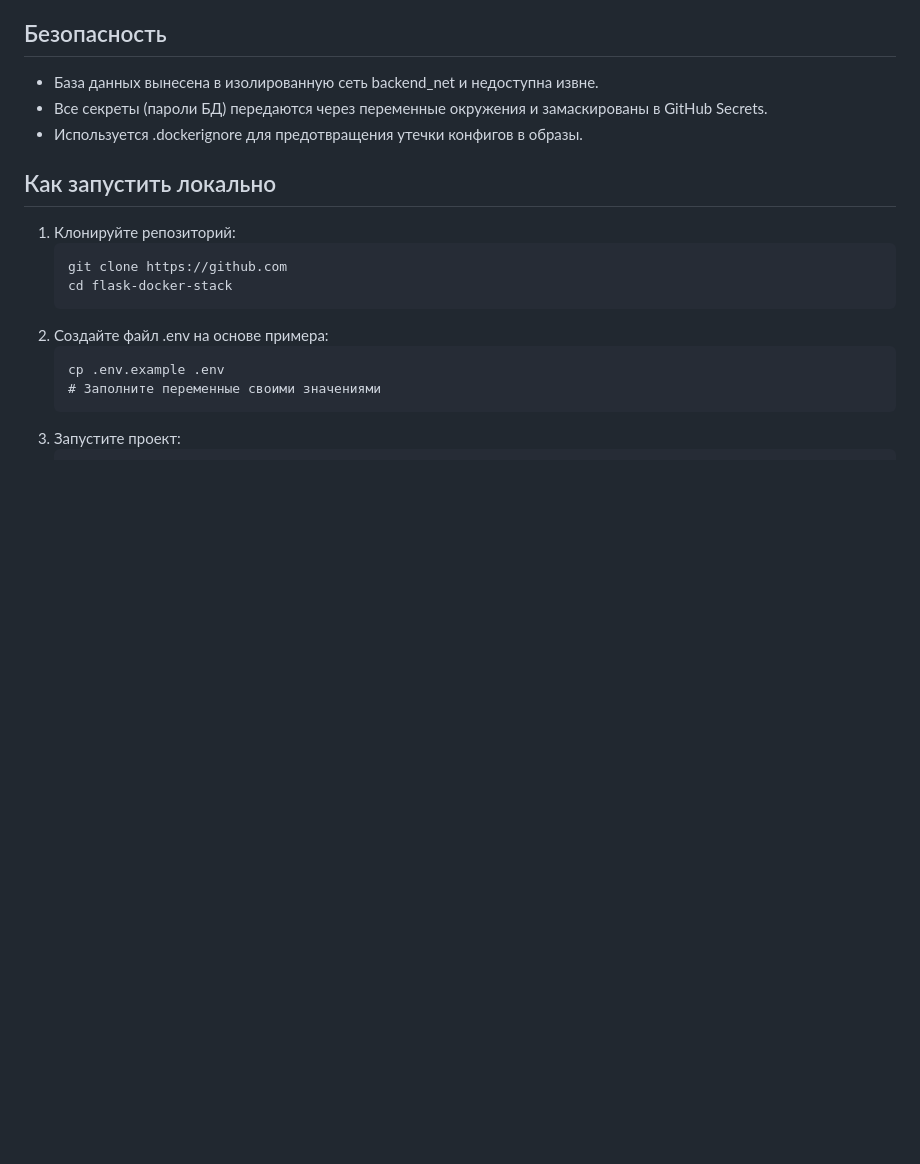
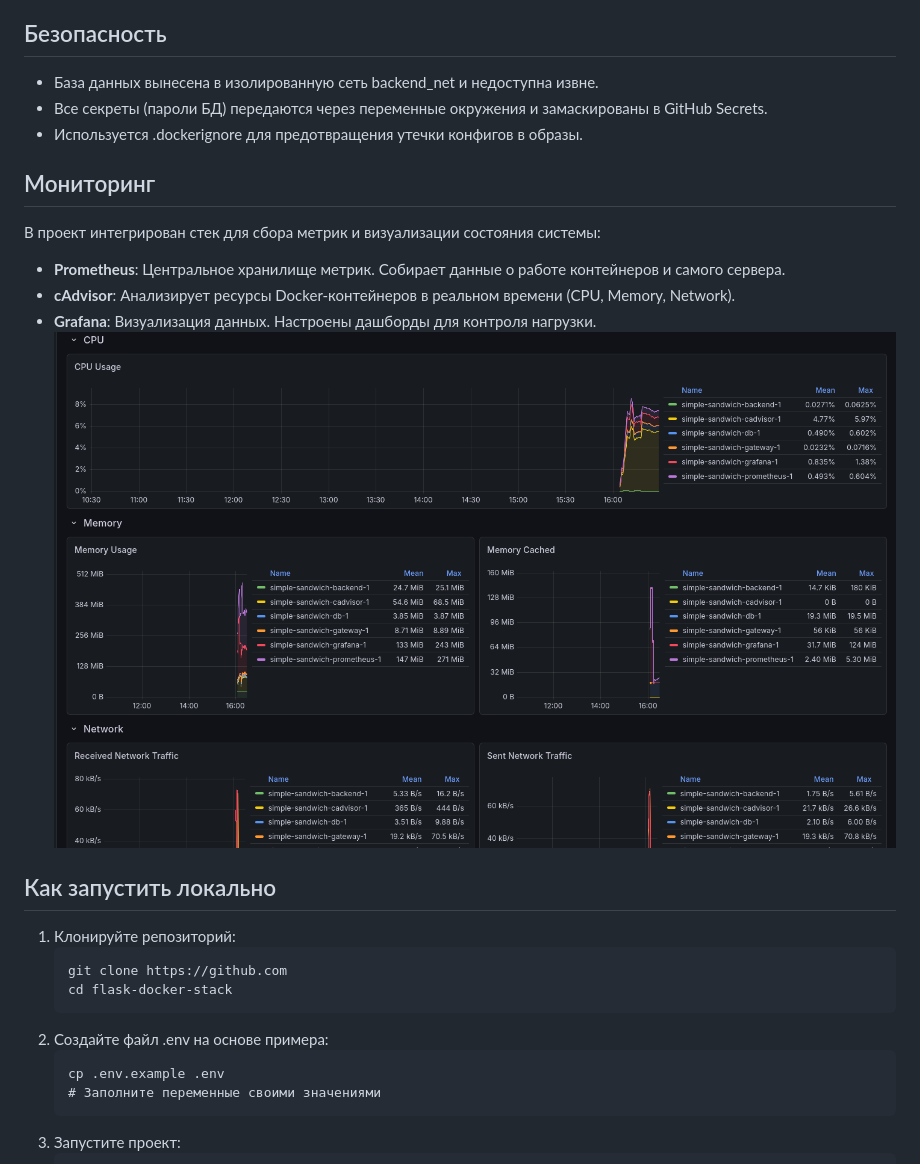
Before and after one commit to dkrsk/fullstack-infra-test, a Markdown page: README.md, the part around the change. Drawn GitHub-style; pictures changed too: img/grafana_screenshot.png (added); blank space fills up the shorter version.

```diff
--- a/README.md
+++ b/README.md
@@ -27,6 +27,16 @@
 - Все секреты (пароли БД) передаются через переменные окружения и замаскированы в GitHub Secrets.
 - Используется .dockerignore для предотвращения утечки конфигов в образы.
 
+## Мониторинг
+
+В проект интегрирован стек для сбора метрик и визуализации состояния системы:
+
+- **Prometheus**: Центральное хранилище метрик. Собирает данные о работе контейнеров и самого сервера.
+- **cAdvisor**: Анализирует ресурсы Docker-контейнеров в реальном времени (CPU, Memory, Network).
+- **Grafana**: Визуализация данных. Настроены дашборды для контроля нагрузки.
+![Monitoring Dashboard](./img/grafana_screenshot.png)
+
+
  ## Как запустить локально
 
 1. Клонируйте репозиторий:
```
